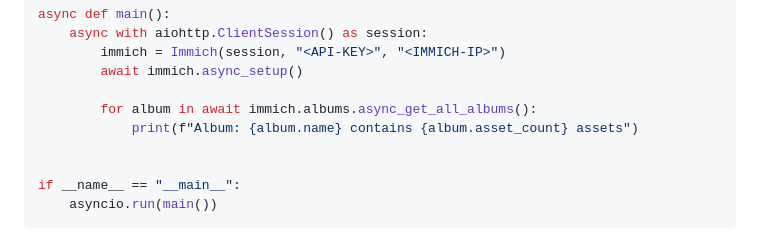
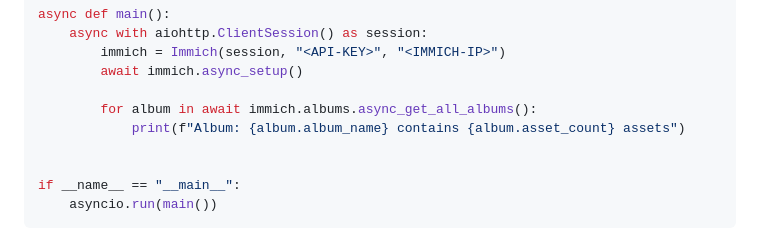
Before and after one commit to mib1185/aioimmich, a Markdown page: README.md, the part around the change. Drawn GitHub-style.

```diff
--- a/README.md
+++ b/README.md
@@ -39,7 +39,7 @@ async def main():
         await immich.async_setup()
 
         for album in await immich.albums.async_get_all_albums():
-            print(f"Album: {album.name} contains {album.asset_count} assets")
+            print(f"Album: {album.album_name} contains {album.asset_count} assets")
 
 
 if __name__ == "__main__":
```
